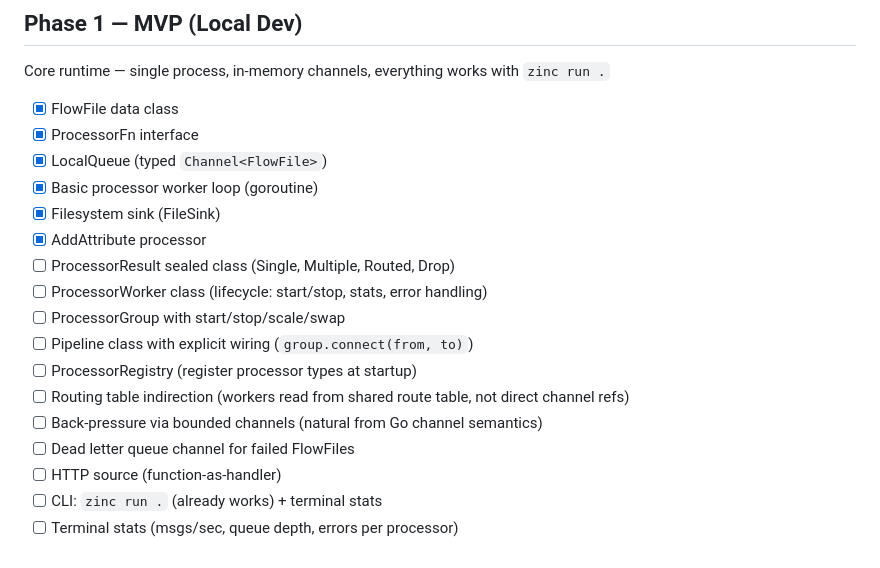
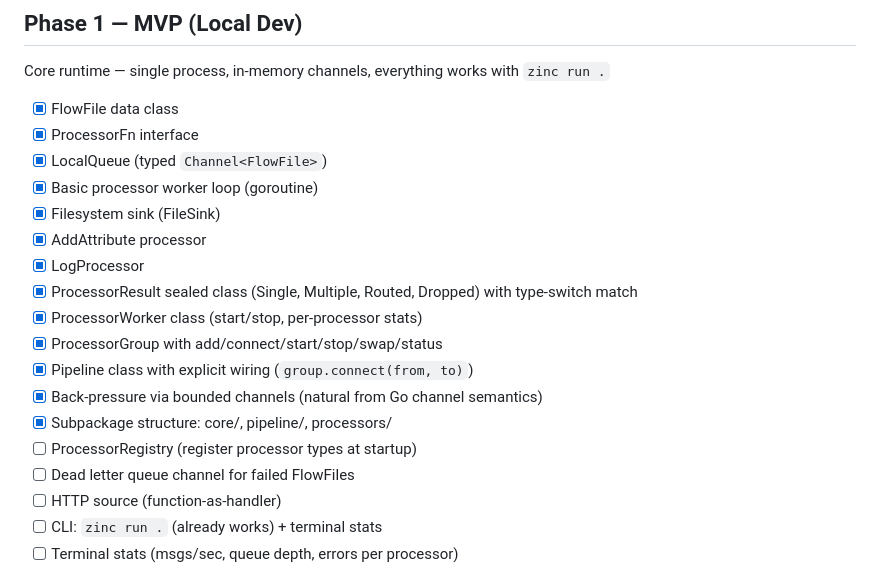
Before and after one commit to CaravanScale/caravan-flow, a Markdown page: TODO.md, the part around the change. Drawn GitHub-style.

Commit message:
Update TODO: mark Phase 1 completed items
Co-Authored-By: Claude Opus 4.6 (1M context) <noreply@anthropic.com>

```diff
--- a/TODO.md
+++ b/TODO.md
@@ -12,13 +12,14 @@ Core runtime — single process, in-memory channels, everything works with `zinc
 - [x] Basic processor worker loop (goroutine)
 - [x] Filesystem sink (FileSink)
 - [x] AddAttribute processor
-- [ ] ProcessorResult sealed class (Single, Multiple, Routed, Drop)
-- [ ] ProcessorWorker class (lifecycle: start/stop, stats, error handling)
-- [ ] ProcessorGroup with start/stop/scale/swap
-- [ ] Pipeline class with explicit wiring (`group.connect(from, to)`)
+- [x] LogProcessor
+- [x] ProcessorResult sealed class (Single, Multiple, Routed, Dropped) with type-switch match
+- [x] ProcessorWorker class (start/stop, per-processor stats)
+- [x] ProcessorGroup with add/connect/start/stop/swap/status
+- [x] Pipeline class with explicit wiring (`group.connect(from, to)`)
+- [x] Back-pressure via bounded channels (natural from Go channel semantics)
+- [x] Subpackage structure: core/, pipeline/, processors/
 - [ ] ProcessorRegistry (register processor types at startup)
-- [ ] Routing table indirection (workers read from shared route table, not direct channel refs)
-- [ ] Back-pressure via bounded channels (natural from Go channel semantics)
 - [ ] Dead letter queue channel for failed FlowFiles
 - [ ] HTTP source (function-as-handler)
 - [ ] CLI: `zinc run .` (already works) + terminal stats
```
